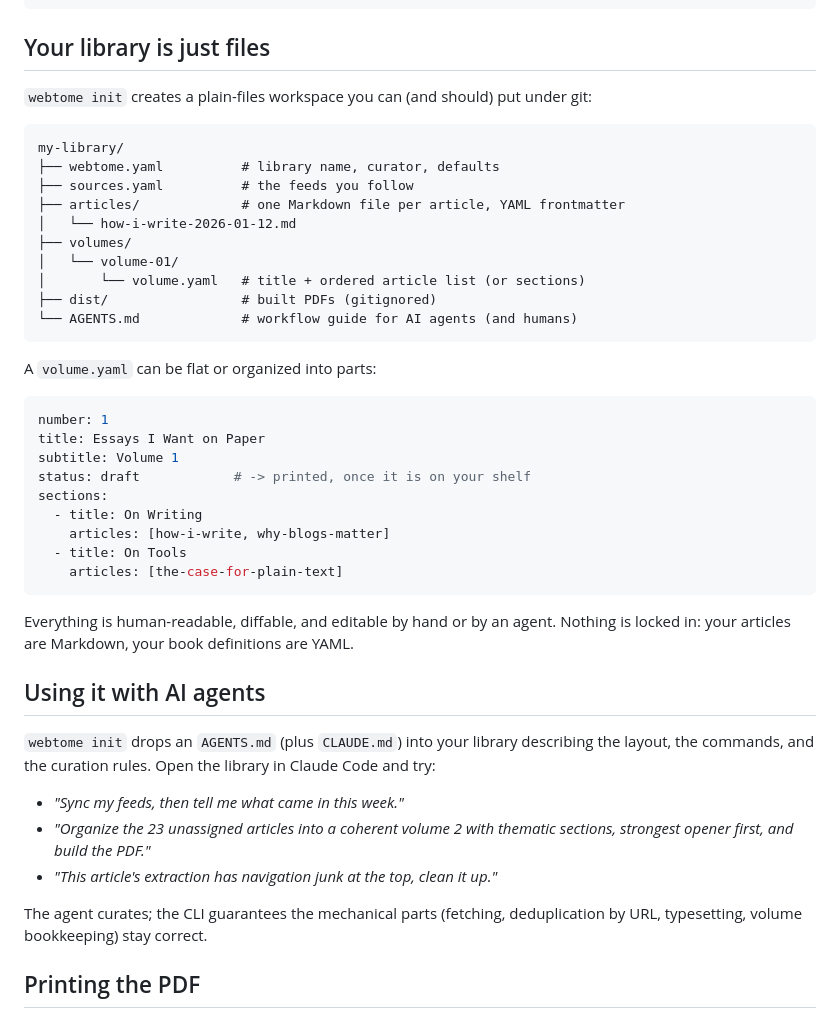
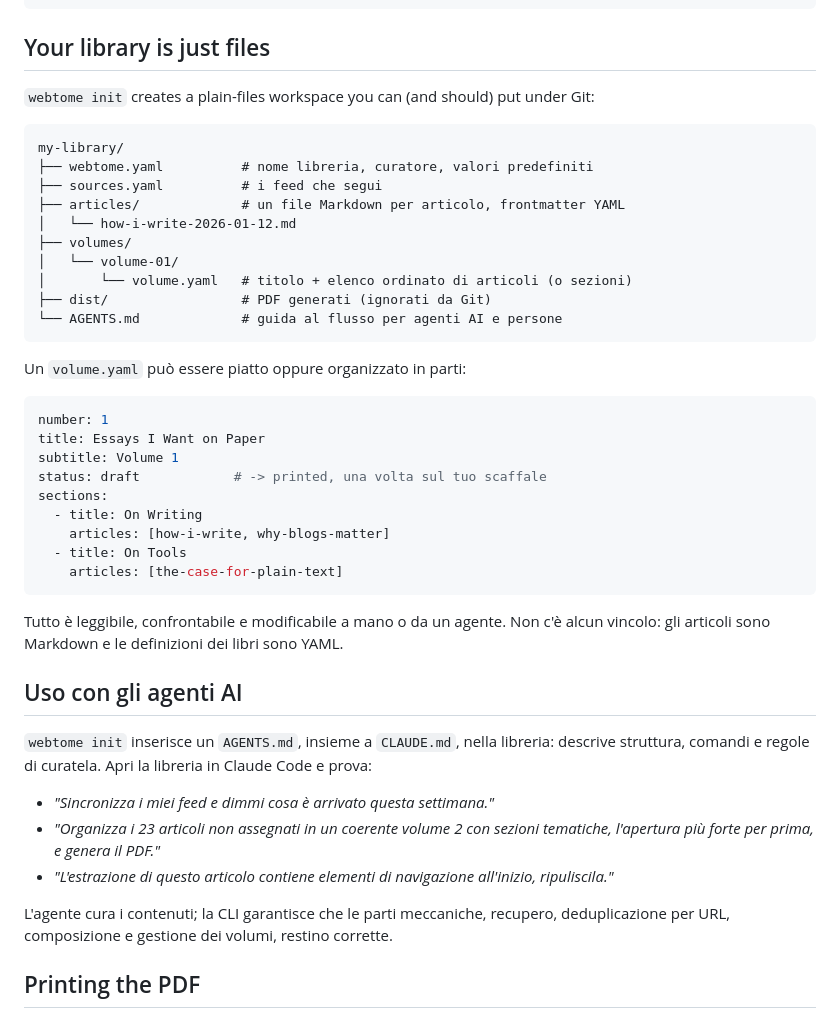
Before and after one commit to mazzasaverio/webtome, a Markdown page: README.md, the part around the change. GitHub-like rendering.

Commit message:
Translate Webtome library guide into Italian

````diff
--- a/README.md
+++ b/README.md
@@ -67,28 +67,28 @@ webtome volume new
 ## Your library is just files
 
 `webtome init` creates a plain-files workspace you can (and should) put under
-git:
+Git:
 
 ```
 my-library/
-├── webtome.yaml          # library name, curator, defaults
-├── sources.yaml          # the feeds you follow
-├── articles/             # one Markdown file per article, YAML frontmatter
+├── webtome.yaml          # nome libreria, curatore, valori predefiniti
+├── sources.yaml          # i feed che segui
+├── articles/             # un file Markdown per articolo, frontmatter YAML
 │   └── how-i-write-2026-01-12.md
 ├── volumes/
 │   └── volume-01/
-│       └── volume.yaml   # title + ordered article list (or sections)
-├── dist/                 # built PDFs (gitignored)
-└── AGENTS.md             # workflow guide for AI agents (and humans)
+│       └── volume.yaml   # titolo + elenco ordinato di articoli (o sezioni)
+├── dist/                 # PDF generati (ignorati da Git)
+└── AGENTS.md             # guida al flusso per agenti AI e persone
 ```
 
-A `volume.yaml` can be flat or organized into parts:
+Un `volume.yaml` può essere piatto oppure organizzato in parti:
 
 ```yaml
 number: 1
 title: Essays I Want on Paper
 subtitle: Volume 1
-status: draft            # -> printed, once it is on your shelf
+status: draft            # -> printed, una volta sul tuo scaffale
 sections:
   - title: On Writing
     articles: [how-i-write, why-blogs-matter]
@@ -96,23 +96,22 @@ sections:
     articles: [the-case-for-plain-text]
 ```
 
-Everything is human-readable, diffable, and editable by hand or by an agent.
-Nothing is locked in: your articles are Markdown, your book definitions are
-YAML.
+Tutto è leggibile, confrontabile e modificabile a mano o da un agente. Non c'è
+alcun vincolo: gli articoli sono Markdown e le definizioni dei libri sono YAML.
 
-## Using it with AI agents
+## Uso con gli agenti AI
 
-`webtome init` drops an `AGENTS.md` (plus `CLAUDE.md`) into your library
-describing the layout, the commands, and the curation rules. Open the library
-in Claude Code and try:
+`webtome init` inserisce un `AGENTS.md`, insieme a `CLAUDE.md`, nella libreria:
+descrive struttura, comandi e regole di curatela. Apri la libreria in Claude Code
+e prova:
 
-- *"Sync my feeds, then tell me what came in this week."*
-- *"Organize the 23 unassigned articles into a coherent volume 2 with thematic
-  sections, strongest opener first, and build the PDF."*
-- *"This article's extraction has navigation junk at the top, clean it up."*
+- *"Sincronizza i miei feed e dimmi cosa è arrivato questa settimana."*
+- *"Organizza i 23 articoli non assegnati in un coerente volume 2 con sezioni
+  tematiche, l'apertura più forte per prima, e genera il PDF."*
+- *"L'estrazione di questo articolo contiene elementi di navigazione all'inizio, ripuliscila."*
 
-The agent curates; the CLI guarantees the mechanical parts (fetching,
-deduplication by URL, typesetting, volume bookkeeping) stay correct.
+L'agente cura i contenuti; la CLI garantisce che le parti meccaniche, recupero,
+deduplicazione per URL, composizione e gestione dei volumi, restino corrette.
 
 ## Printing the PDF
 
````
